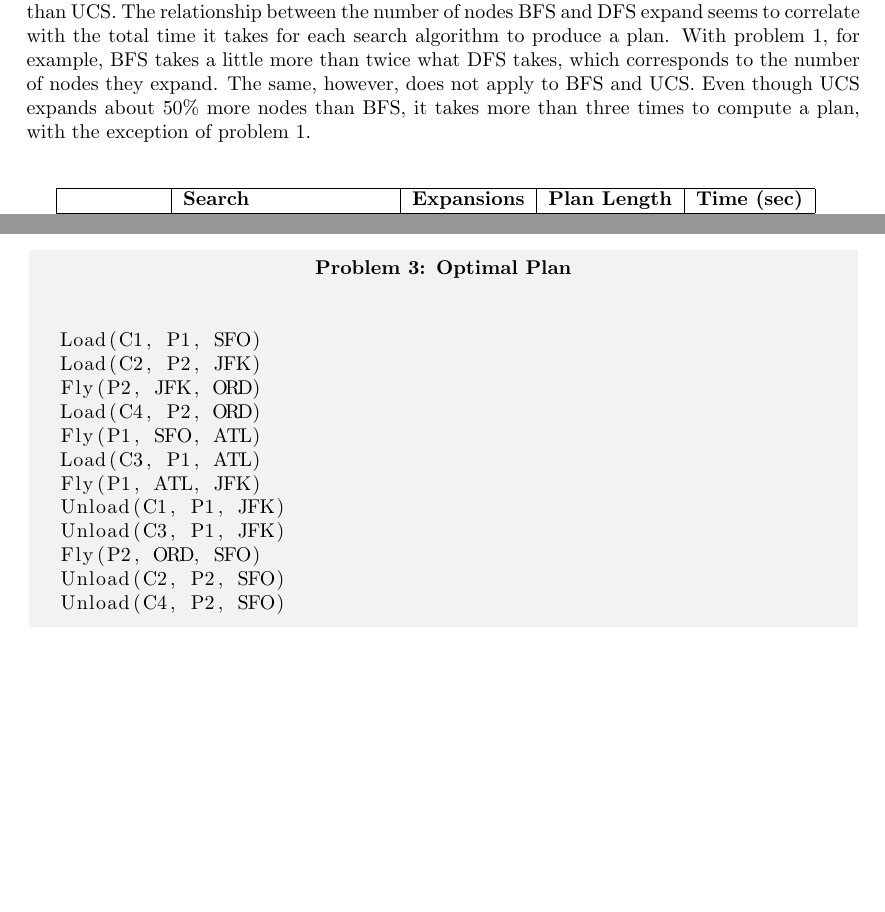
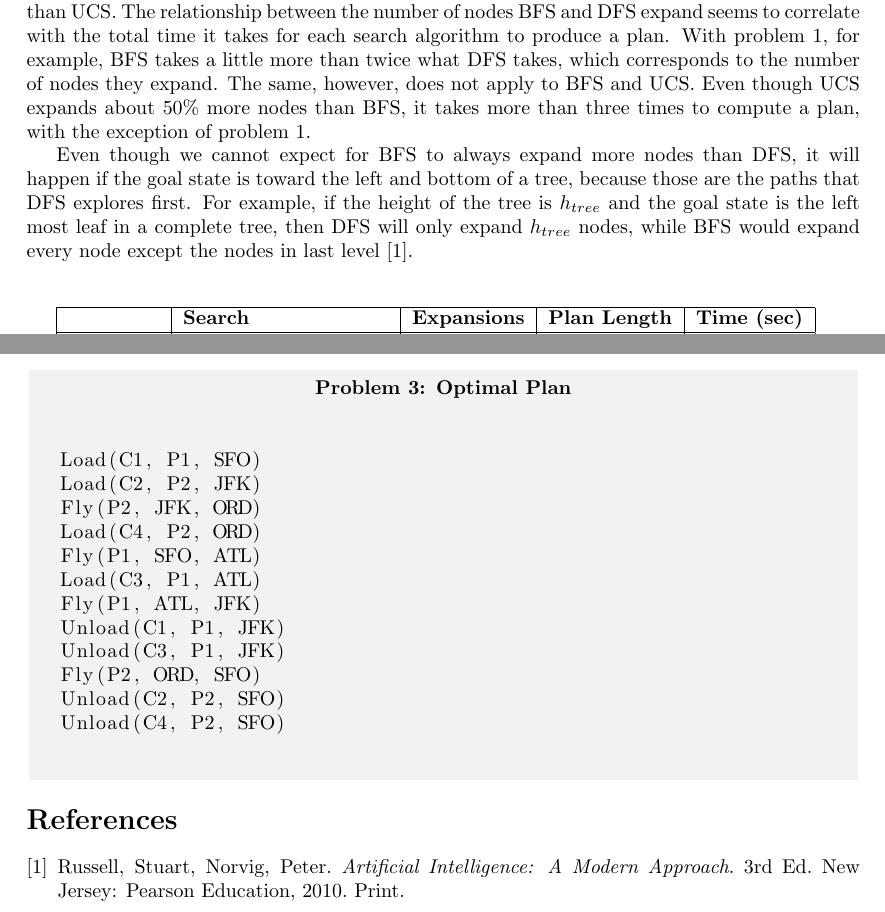
Before and after one commit to oserr/planning, a LaTeX document (heuristic_analysis.tex): two parts of pages 1 and 2 of 2, joined at a grey line, cut so that both start at the same text, the shorter picture padded with empty space. Compiled offline with pdfLaTeX.

Commit message:
Add reference to AI book

```diff
--- a/heuristic_analysis.tex
+++ b/heuristic_analysis.tex
@@ -30,6 +30,13 @@ BFS takes a little more than twice what DFS takes, which corresponds to the
 number of nodes they expand. The same, however, does not apply to BFS and UCS.
 Even though UCS expands about 50\% more nodes than BFS, it takes more than three
 times to compute a plan, with the exception of problem 1.
+
+Even though we cannot expect for BFS to always expand more nodes than DFS, it
+will happen if the goal state is toward the left and bottom of a tree, because
+those are the paths that DFS explores first. For example, if the height of the
+tree is $h_{tree}$ and the goal state is the left most leaf in a complete
+tree, then DFS will only expand $h_{tree}$ nodes, while BFS would expand
+every node except the nodes in last level \cite{1}.
 
 \hfill \break
 
@@ -147,4 +154,11 @@ Unload(C4, P2, SFO)
 \end{lstlisting}
 \end{mdframed}
 
+\begin{thebibliography}{9}
+\bibitem{1}
+    Russell, Stuart, Norvig, Peter.
+    \emph{Artificial Intelligence: A Modern Approach}.
+    3rd Ed. New Jersey: Pearson Education, 2010. Print.
+\end{thebibliography}
+
 \end{document}
```
